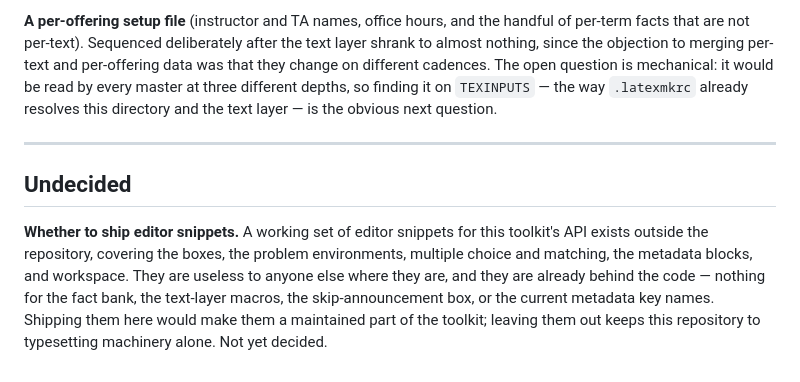
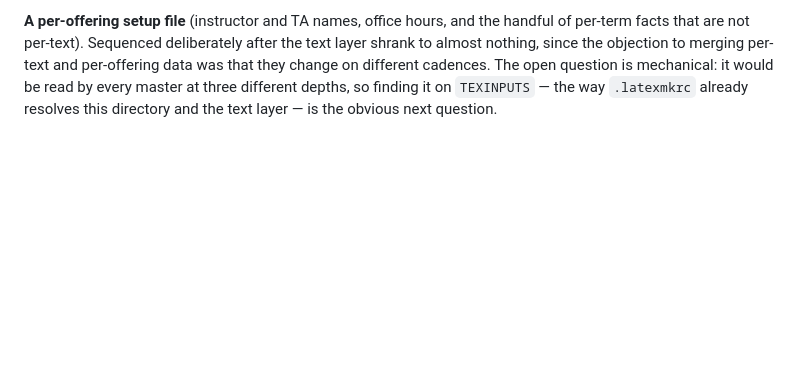
Before and after one commit to apreynolds/course-machinery, a Markdown page: TODO.md, the part around the change. Rendered like a GitHub page; blank space fills up the shorter version.

Commit message:
TODO: drop the undecided editor-snippets item
- Remove the "Undecided" section covering whether to ship editor snippets
- The snippets stay outside the repository, keeping this repo to typesetting machinery alone

```diff
--- a/TODO.md
+++ b/TODO.md
@@ -179,17 +179,3 @@ and per-offering data was that they change on different cadences. The open
 question is mechanical: it would be read by every master at three different
 depths, so finding it on `TEXINPUTS` — the way `.latexmkrc` already resolves
 this directory and the text layer — is the obvious next question.
-
----
-
-## Undecided
-
-**Whether to ship editor snippets.**
-A working set of editor snippets for this toolkit's API exists outside the
-repository, covering the boxes, the problem environments, multiple choice and
-matching, the metadata blocks, and workspace. They are useless to anyone else
-where they are, and they are already behind the code — nothing for the fact
-bank, the text-layer macros, the skip-announcement box, or the current metadata
-key names. Shipping them here would make them a maintained part of the toolkit;
-leaving them out keeps this repository to typesetting machinery alone. Not yet
-decided.
```
